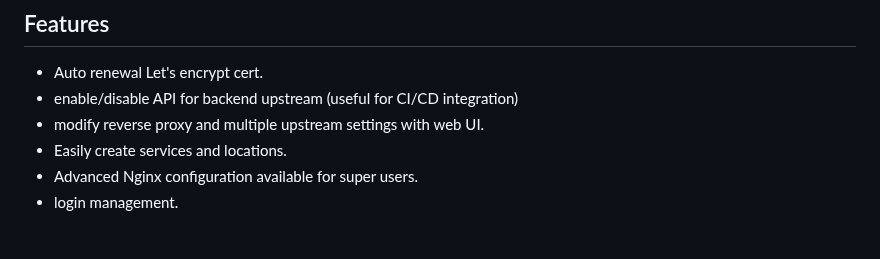
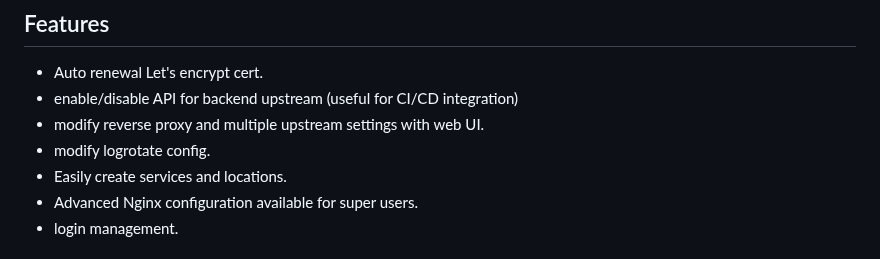
Before and after one commit to lancard/nginx-webui, a Markdown page: README.md, the part around the change. GitHub-like rendering.

```diff
--- a/README.md
+++ b/README.md
@@ -34,6 +34,7 @@ main goal is management for 'upstream' / 'server' / certificates nginx configura
 - Auto renewal Let's encrypt cert.
 - enable/disable API for backend upstream (useful for CI/CD integration)
 - modify reverse proxy and multiple upstream settings with web UI.
+- modify logrotate config.
 - Easily create services and locations.
 - Advanced Nginx configuration available for super users.
 - login management.
```
